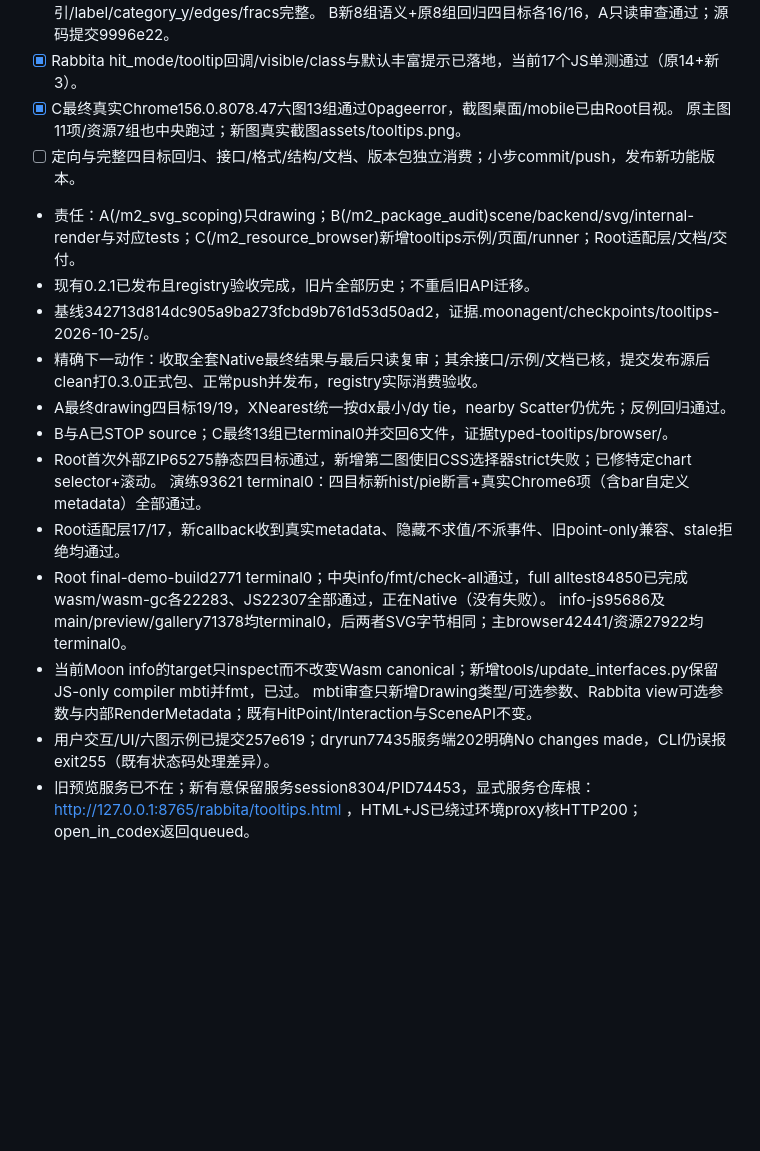
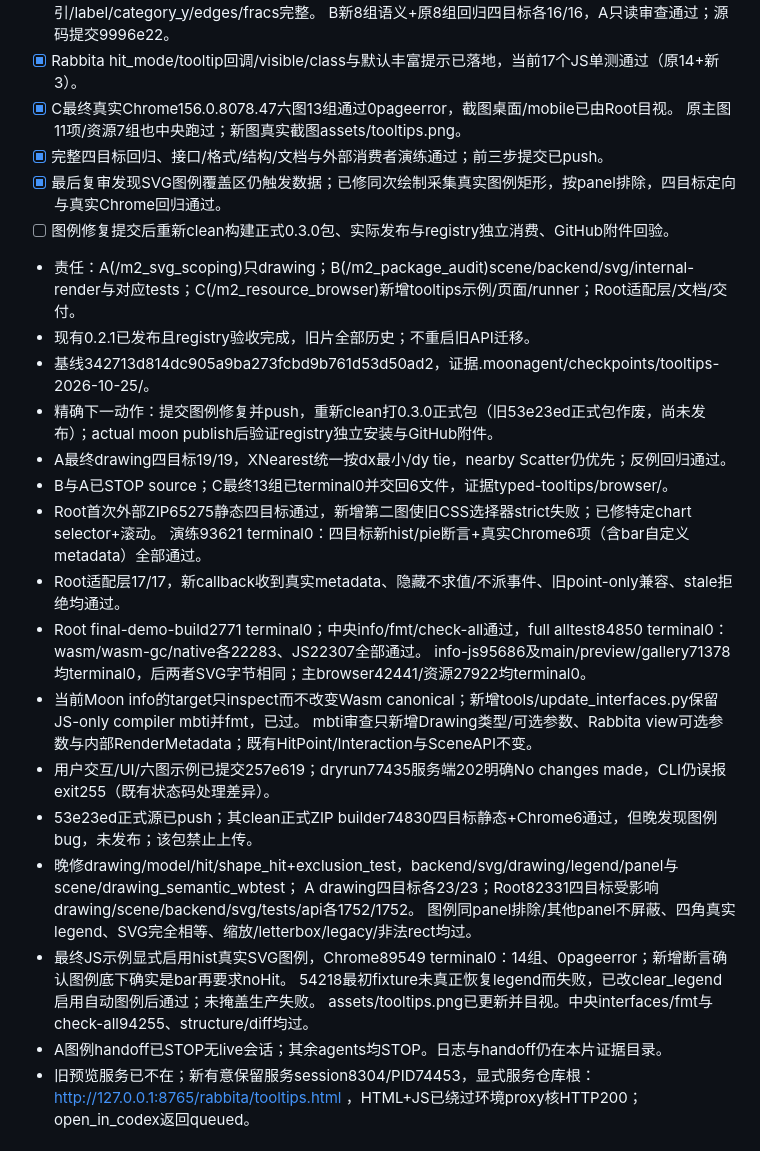
Before and after one commit to moonbit-community/moonplot, a Markdown page: docs/MIGRATION_STATUS.md, the part around the change. Rendered like a GitHub page; blank space fills up the shorter version.

Commit message:
fix: exclude embedded legends from chart hit testing

```diff
--- a/docs/MIGRATION_STATUS.md
+++ b/docs/MIGRATION_STATUS.md
@@ -19,21 +19,31 @@
 - [x] Rabbita hit_mode/tooltip回调/visible/class与默认丰富提示已落地，当前17个JS单测通过（原14+新3）。
 - [x] C最终真实Chrome156.0.8078.47六图13组通过0pageerror，截图桌面/mobile已由Root目视。
   原主图11项/资源7组也中央跑过；新图真实截图assets/tooltips.png。
-- [ ] 定向与完整四目标回归、接口/格式/结构/文档、版本包独立消费；小步commit/push，发布新功能版本。
+- [x] 完整四目标回归、接口/格式/结构/文档与外部消费者演练通过；前三步提交已push。
+- [x] 最后复审发现SVG图例覆盖区仍触发数据；已修同次绘制采集真实图例矩形，按panel排除，四目标定向与真实Chrome回归通过。
+- [ ] 图例修复提交后重新clean构建正式0.3.0包、实际发布与registry独立消费、GitHub附件回验。
 - 责任：A(/m2_svg_scoping)只drawing；B(/m2_package_audit)scene/backend/svg/internal-render与对应tests；C(/m2_resource_browser)新增tooltips示例/页面/runner；Root适配层/文档/交付。
 - 现有0.2.1已发布且registry验收完成，旧片全部历史；不重启旧API迁移。
 - 基线342713d814dc905a9ba273fcbd9b761d53d50ad2，证据.moonagent/checkpoints/tooltips-2026-10-25/。
-- 精确下一动作：收取全套Native最终结果与最后只读复审；其余接口/示例/文档已核，提交发布源后clean打0.3.0正式包、正常push并发布，registry实际消费验收。
+- 精确下一动作：提交图例修复并push，重新clean打0.3.0正式包（旧53e23ed正式包作废，尚未发布）；actual moon publish后验证registry独立安装与GitHub附件。
 - A最终drawing四目标19/19，XNearest统一按dx最小/dy tie，nearby Scatter仍优先；反例回归通过。
 - B与A已STOP source；C最终13组已terminal0并交回6文件，证据typed-tooltips/browser/。
 - Root首次外部ZIP65275静态四目标通过，新增第二图使旧CSS选择器strict失败；已修特定chart selector+滚动。
   演练93621 terminal0：四目标新hist/pie断言+真实Chrome6项（含bar自定义metadata）全部通过。
 - Root适配层17/17，新callback收到真实metadata、隐藏不求值/不派事件、旧point-only兼容、stale拒绝均通过。
-- Root final-demo-build2771 terminal0；中央info/fmt/check-all通过，full alltest84850已完成wasm/wasm-gc各22283、JS22307全部通过，正在Native（没有失败）。
+- Root final-demo-build2771 terminal0；中央info/fmt/check-all通过，full alltest84850 terminal0：wasm/wasm-gc/native各22283、JS22307全部通过。
   info-js95686及main/preview/gallery71378均terminal0，后两者SVG字节相同；主browser42441/资源27922均terminal0。
 - 当前Moon info的target只inspect而不改变Wasm canonical；新增tools/update_interfaces.py保留JS-only compiler mbti并fmt，已过。
   mbti审查只新增Drawing类型/可选参数、Rabbita view可选参数与内部RenderMetadata；既有HitPoint/Interaction与SceneAPI不变。
 - 用户交互/UI/六图示例已提交257e619；dryrun77435服务端202明确No changes made，CLI仍误报exit255（既有状态码处理差异）。
+- 53e23ed正式源已push；其clean正式ZIP builder74830四目标静态+Chrome6通过，但晚发现图例bug，未发布；该包禁止上传。
+- 晚修drawing/model/hit/shape_hit+exclusion_test，backend/svg/drawing/legend/panel与scene/drawing_semantic_wbtest；
+  A drawing四目标各23/23；Root82331四目标受影响drawing/scene/backend/svg/tests/api各1752/1752。
+  图例同panel排除/其他panel不屏蔽、四角真实legend、SVG完全相等、缩放/letterbox/legacy/非法rect均过。
+- 最终JS示例显式启用hist真实SVG图例，Chrome89549 terminal0：14组、0pageerror；新增断言确认图例底下确实是bar再要求noHit。
+  54218最初fixture未真正恢复legend而失败，已改clear_legend启用自动图例后通过；未掩盖生产失败。
+  assets/tooltips.png已更新并目视。中央interfaces/fmt与check-all94255、structure/diff均过。
+- A图例handoff已STOP无live会话；其余agents均STOP。日志与handoff仍在本片证据目录。
 - 旧预览服务已不在；新有意保留服务session8304/PID74453，显式服务仓库根：
   http://127.0.0.1:8765/rabbita/tooltips.html ，HTML+JS已绕过环境proxy核HTTP200；open_in_codex返回queued。
 
```
Also changed, not shown: docs/TOOLTIPS.md (+5 -3 lines), assets/tooltips.png, 11 other files.
